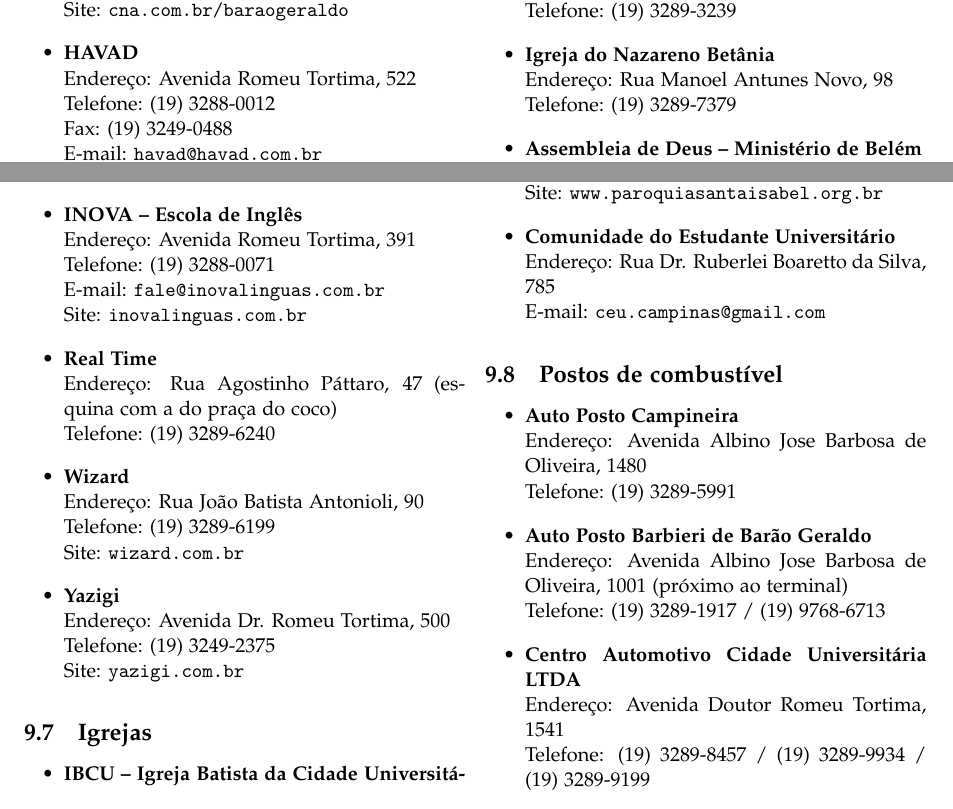
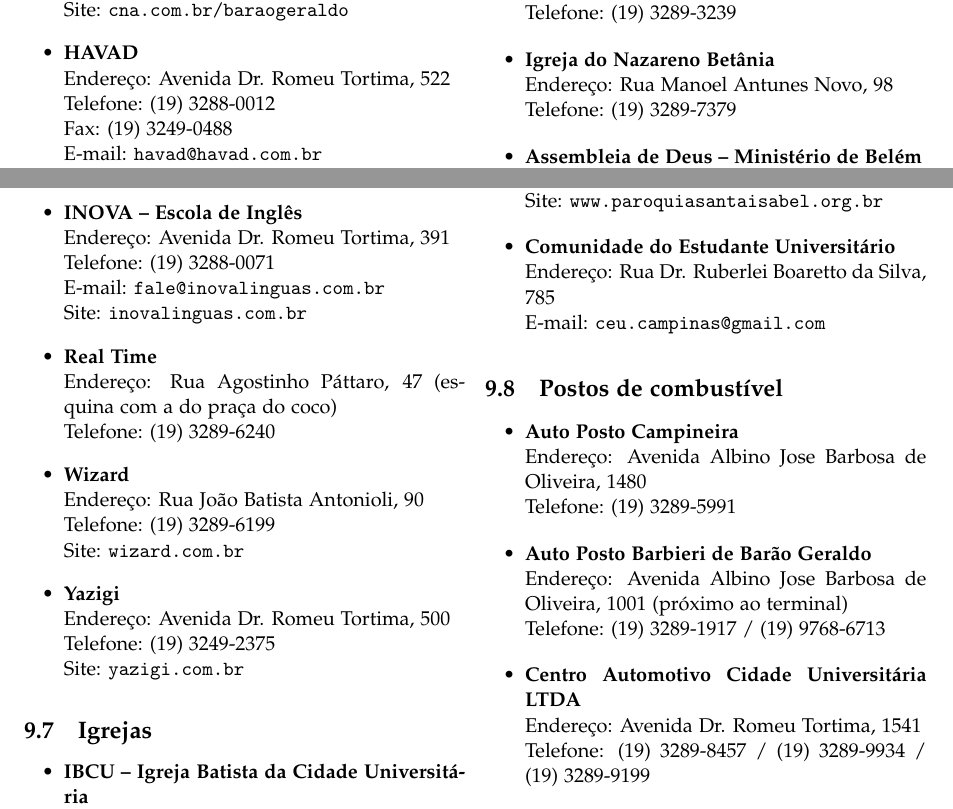
Before and after one commit to cacounicamp/Manual-do-Bixo, a LaTeX document (manual_do_bixo.tex, which reads misc.tex): two parts of page 33 of 64, joined at a grey line, cut so that both start at the same text. Compiled offline with pdfLaTeX.

Commit message:
padronizando referencias a Avenida Dr. Romeu Tortima

```diff
--- a/misc.tex
+++ b/misc.tex
@@ -268,7 +268,7 @@
 		\\Site: \url{cna.com.br/baraogeraldo}
 
 \item   \textbf{HAVAD}
-		\\Endereço: Avenida Romeu Tortima, 522
+		\\Endereço: Avenida Dr. Romeu Tortima, 522
 		\\Telefone: (19) 3288-0012
 		\\Fax: (19) 3249-0488
 		\\E-mail: \email{havad@havad.com.br}
@@ -281,7 +281,7 @@
 		\\Site: \url{www.intouch.art.br}
 
 \item   \textbf{INOVA -- Escola de Inglês}
-		\\Endereço: Avenida Romeu Tortima, 391
+		\\Endereço: Avenida Dr. Romeu Tortima, 391
 		\\Telefone: (19) 3288-0071
 		\\E-mail: \email{fale@inovalinguas.com.br}
 		\\Site: \url{inovalinguas.com.br}
@@ -349,7 +349,7 @@
 		\\Telefone: (19) 3289-1917 / (19) 9768-6713
 
 \item   \textbf{Centro Automotivo Cidade Universitária LTDA}
-		\\Endereço: Avenida Doutor Romeu Tortima, 1541
+		\\Endereço: Avenida Dr. Romeu Tortima, 1541
 		\\Telefone: (19) 3289-8457 / (19) 3289-9934 / (19) 3289-9199
 
 \item   \textbf{Transo Combustíveis LTDA}
```
Also changed, not shown: alimentacao.tex (+1 -1 lines), misc.tex (2 more changed lines).
